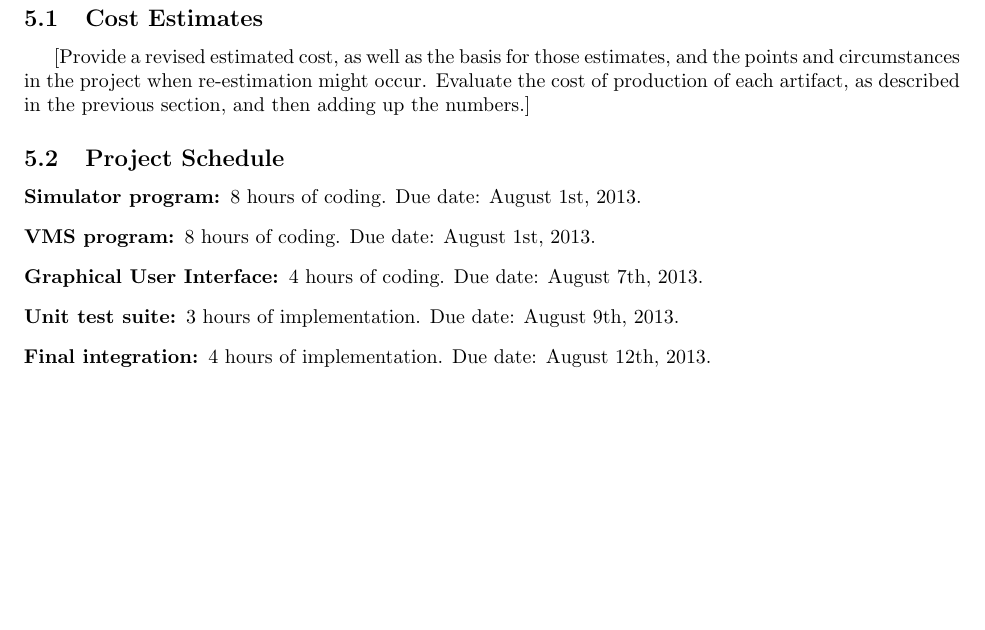
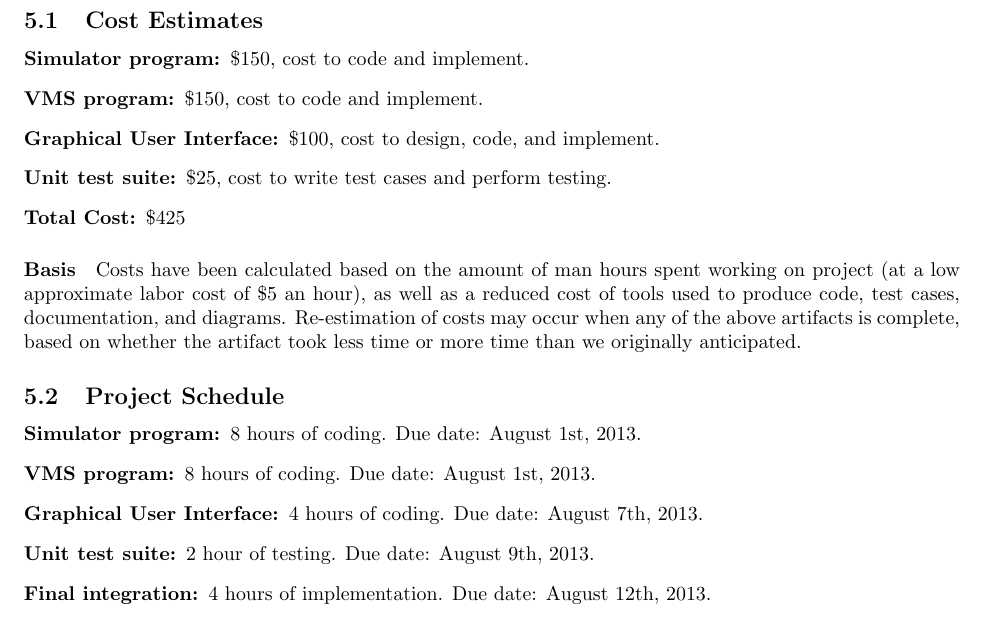
Before and after one commit to pmlt/comp354, a LaTeX document (Deliverables/D2/deliverable2.tex): part of page 14 of 14, cut so that both start at the same text, the shorter picture padded with empty space. Compiled offline with pdfLaTeX.

Commit message:
Finished section 5

```diff
--- a/Deliverables/D2/deliverable2.tex
+++ b/Deliverables/D2/deliverable2.tex
@@ -350,12 +350,20 @@ Functions:
 
 [Give a full dynamic design of two substantial use cases including system sequence diagrams operational contracts, and sequence diagrams. Units and subsystems depicted here must be compatible with the descriptions provided in section 2 and 3.]
 
-\section{Revised Cost Estimation} % Status: Work in Progress
+\section{Revised Cost Estimation} % Status: Complete
 
 \subsection{Cost Estimates}
 
-[Provide a revised estimated cost, as well as the basis for those estimates, and the points and circumstances in the project when re-estimation might occur.
-Evaluate the cost of production of each artifact, as described in the previous section, and then adding up the numbers.]
+\begin{description}
+  \item[Simulator program:] \$150, cost to code and implement.
+  \item[VMS program:] \$150, cost to code and implement.
+  \item[Graphical User Interface:] \$100, cost to design, code, and implement.
+  \item[Unit test suite:] \$25, cost to write test cases and perform testing.
+  \item[Total Cost:] \$425
+\end{description}
+
+\paragraph{Basis} Costs have been calculated based on the amount of man hours spent working on project (at a low approximate labor cost of \$5 an hour), as well as a reduced cost of tools used to produce code, test cases, documentation, and diagrams.
+Re-estimation of costs may occur when any of the above artifacts is complete, based on whether the artifact took less time or more time than we originally anticipated.
 
 \subsection{Project Schedule}
 
@@ -363,7 +371,7 @@ Evaluate the cost of production of each artifact, as described in the previous s
   \item[Simulator program:] 8 hours of coding. Due date: August 1st, 2013.
   \item[VMS program:] 8 hours of coding. Due date: August 1st, 2013.
   \item[Graphical User Interface:] 4 hours of coding. Due date: August 7th, 2013.
-  \item[Unit test suite:] 3 hours of implementation. Due date: August 9th, 2013.
+  \item[Unit test suite:] 2 hour of testing. Due date: August 9th, 2013.
   \item[Final integration:] 4 hours of implementation. Due date: August 12th, 2013.
 \end{description}
 
```
Also changed, not shown: 2 other files.
